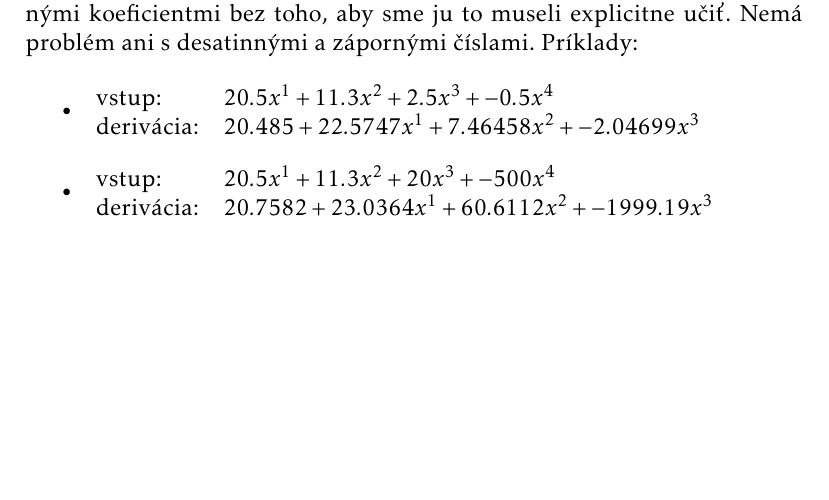
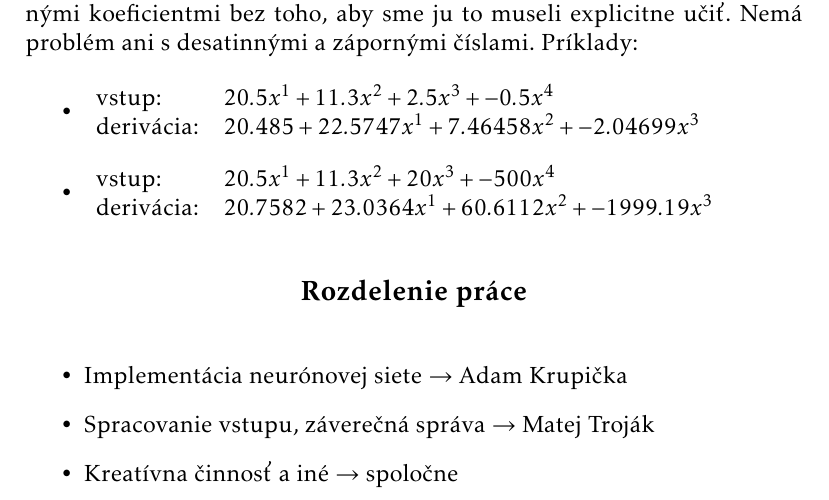
Before and after one commit to xtrojak/neuraph, a LaTeX document (report/report.tex): part of page 6 of 6, cut so that both start at the same text, the shorter picture padded with empty space. Compiled offline with pdfLaTeX.

Commit message:
Added explicit distribution of project participation (kek)

```diff
--- a/report/report.tex
+++ b/report/report.tex
@@ -237,4 +237,14 @@ Preto sme sa pokúsili tento ideál dosiahnuť. Naša sieť si po učiacom proce
 	  \end{tabular}
 \end{itemize}
 
+\mysmallsection{Rozdelenie práce}
+
+\begin{itemize}
+\item Implementácia neurónovej siete $\rightarrow$ Adam Krupička
+
+\item Spracovanie vstupu, záverečná správa $\rightarrow$ Matej Troják
+
+\item Kreatívna činnosť a iné $\rightarrow$ spoločne
+\end{itemize}
+
 \end{document}
```
Also changed, not shown: report/report.pdf.
